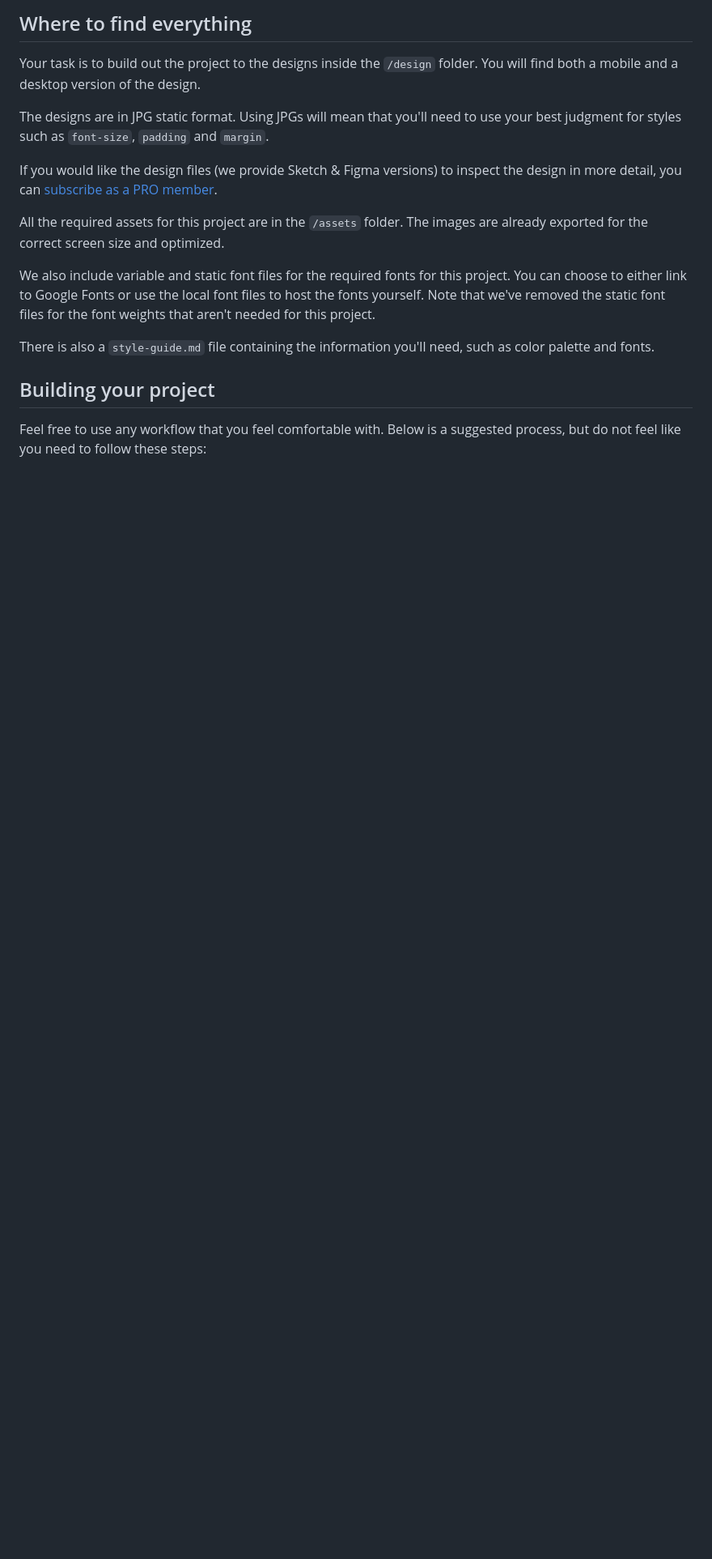
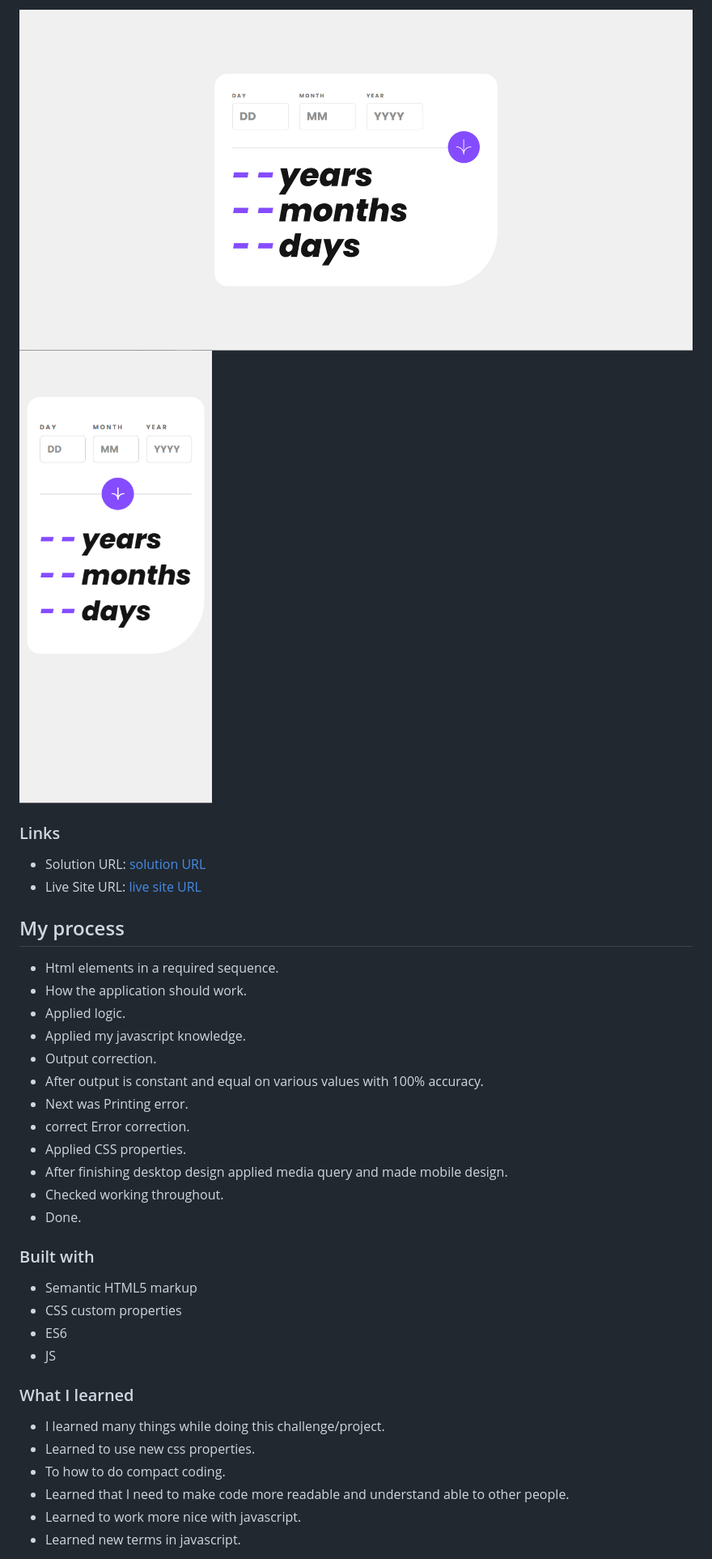
Before and after one commit to Netero03/Age-calculator-app, a Markdown page: README.md, the part around the change printed below. Shown: that part at 81% size. Drawn GitHub-style; pictures changed too: screenshots/image.png (added), screenshots/image2.png (added); blank space fills up the shorter version.

```diff
--- a/README.md
+++ b/README.md
@@ -33,19 +41,40 @@ Want some support on the challenge? [Join our Slack community](https://www.front
 
-## Where to find everything
+![Desktop Design Image](./screenshots/image.png)
+![Mobile Design Image](./screenshots/image2.png)
 
-Your task is to build out the project to the designs inside the `/design` folder. You will find both a mobile and a desktop version of the design.
+### Links
 
-The designs are in JPG static format. Using JPGs will mean that you'll need to use your best judgment for styles such as `font-size`, `padding` and `margin`.
+- Solution URL: [solution URL](https://github.com/Netero03/Age-calculator-app)
+- Live Site URL: [live site URL](https://netero03.github.io/Age-calculator-app/)
 
-If you would like the design files (we provide Sketch & Figma versions) to inspect the design in more detail, you can [subscribe as a PRO member](https://www.frontendmentor.io/pro).
+## My process
 
-All the required assets for this project are in the `/assets` folder. The images are already exported for the correct screen size and optimized.
+- Html elements in a required sequence.
+- How the application should work.
+- Applied logic.
+- Applied my javascript knowledge.
+- Output correction.
+- After output is constant and equal on various values with 100% accuracy.
+- Next was Printing error.
+- correct Error correction.
+- Applied CSS properties.
+- After finishing desktop design applied media query and made mobile design.
+- Checked working throughout.
+- Done.
 
-We also include variable and static font files for the required fonts for this project. You can choose to either link to Google Fonts or use the local font files to host the fonts yourself. Note that we've removed the static font files for the font weights that aren't needed for this project.
+### Built with
 
-There is also a `style-guide.md` file containing the information you'll need, such as color palette and fonts.
+- Semantic HTML5 markup
+- CSS custom properties
+- ES6
+- JS
 
-## Building your project
+### What I learned
 
-Feel free to use any workflow that you feel comfortable with. Below is a suggested process, but do not feel like you need to follow these steps:
+- I learned many things while doing this challenge/project.
+ - Learned to use new css properties.
+ - To how to do compact coding.
+ - Learned that I need to make code more readable and understand able to other people.
+ - Learned to work more nice with javascript.
+ - Learned new terms in javascript.
 
```
Also changed, not shown: other parts of README.md (+73 -56 lines), README-template.md (deleted, +0 -119 lines).
